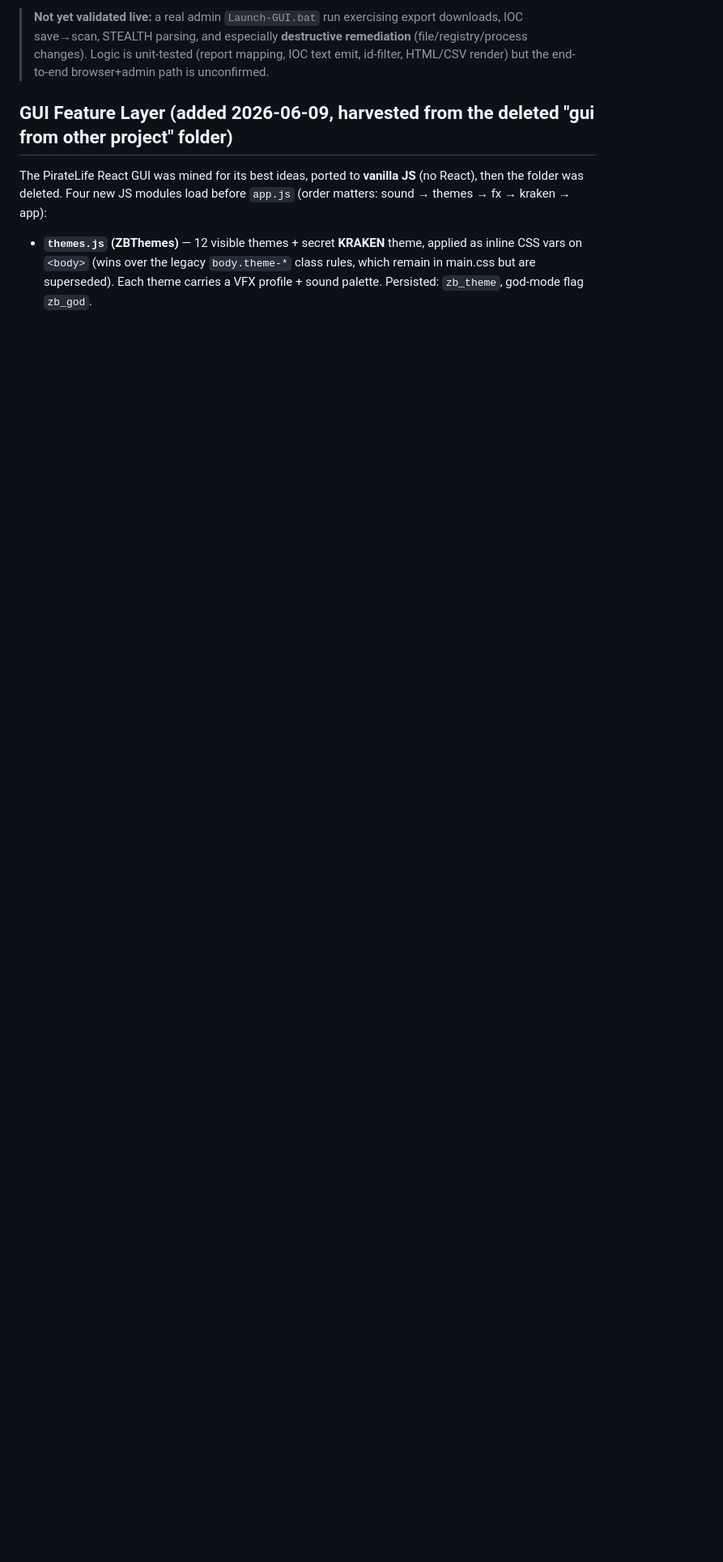
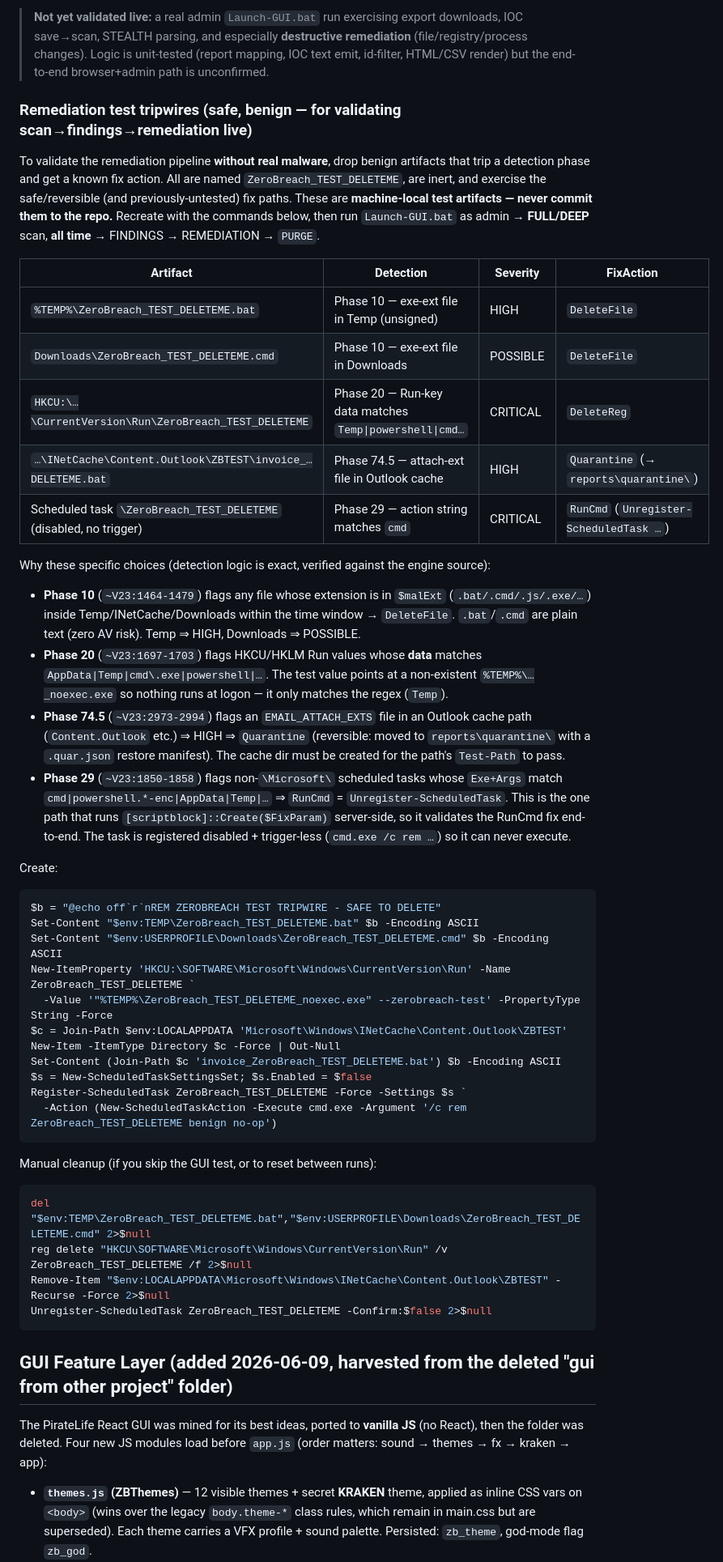
Before and after one commit to zazathebird/zerobreach, a Markdown page: CLAUDE.md, the part around the change. Shown at 81% size. GitHub-like rendering; blank space fills up the shorter version.

Commit message:
Document benign remediation test tripwires in CLAUDE.md
Records the five safe/inert artifacts (DeleteFile x2, DeleteReg, Quarantine,
RunCmd) used to validate the scan -> findings -> remediation pipeline without
real malware, with exact engine detection logic, recreate commands, and manual
cleanup. Tripwires are machine-local (named ZeroBreach_TEST_DELETEME); never
committed to the repo.

Co-Authored-By: Claude Opus 4.8 <noreply@anthropic.com>

````diff
--- a/CLAUDE.md
+++ b/CLAUDE.md
@@ -200,6 +200,60 @@ runspace scripts are checked with a dedicated extractor). **Live admin end-to-en
 > save→scan, STEALTH parsing, and especially **destructive remediation** (file/registry/process
 > changes). Logic is unit-tested (report mapping, IOC text emit, id-filter, HTML/CSV render) but the
 > end-to-end browser+admin path is unconfirmed.
+
+### Remediation test tripwires (safe, benign — for validating scan→findings→remediation live)
+
+To validate the remediation pipeline **without real malware**, drop benign artifacts that trip a
+detection phase and get a known fix action. All are named `ZeroBreach_TEST_DELETEME`, are inert, and
+exercise the safe/reversible (and previously-untested) fix paths. These are **machine-local test
+artifacts — never commit them to the repo.** Recreate with the commands below, then run
+`Launch-GUI.bat` as admin → **FULL/DEEP** scan, **all time** → FINDINGS → REMEDIATION → `PURGE`.
+
+| Artifact | Detection | Severity | FixAction |
+|---|---|---|---|
+| `%TEMP%\ZeroBreach_TEST_DELETEME.bat` | Phase 10 — exe-ext file in Temp (unsigned) | HIGH | `DeleteFile` |
+| `Downloads\ZeroBreach_TEST_DELETEME.cmd` | Phase 10 — exe-ext file in Downloads | POSSIBLE | `DeleteFile` |
+| `HKCU:\…\CurrentVersion\Run\ZeroBreach_TEST_DELETEME` | Phase 20 — Run-key data matches `Temp\|powershell\|cmd…` | CRITICAL | `DeleteReg` |
+| `…\INetCache\Content.Outlook\ZBTEST\invoice_…DELETEME.bat` | Phase 74.5 — attach-ext file in Outlook cache | HIGH | `Quarantine` (→ `reports\quarantine\`) |
+| Scheduled task `\ZeroBreach_TEST_DELETEME` (disabled, no trigger) | Phase 29 — action string matches `cmd` | CRITICAL | `RunCmd` (`Unregister-ScheduledTask …`) |
+
+Why these specific choices (detection logic is exact, verified against the engine source):
+- **Phase 10** (`~V23:1464-1479`) flags any file whose extension is in `$malExt` (`.bat/.cmd/.js/.exe/…`)
+  inside Temp/INetCache/Downloads within the time window → `DeleteFile`. `.bat`/`.cmd` are plain text
+  (zero AV risk). Temp ⇒ HIGH, Downloads ⇒ POSSIBLE.
+- **Phase 20** (`~V23:1697-1703`) flags HKCU/HKLM Run values whose **data** matches
+  `AppData|Temp|cmd\.exe|powershell|…`. The test value points at a non-existent `%TEMP%\…_noexec.exe`
+  so nothing runs at logon — it only matches the regex (`Temp`).
+- **Phase 74.5** (`~V23:2973-2994`) flags an `EMAIL_ATTACH_EXTS` file in an Outlook cache path
+  (`Content.Outlook` etc.) ⇒ HIGH ⇒ `Quarantine` (reversible: moved to `reports\quarantine\` with a
+  `.quar.json` restore manifest). The cache dir must be created for the path's `Test-Path` to pass.
+- **Phase 29** (`~V23:1850-1858`) flags non-`\Microsoft\` scheduled tasks whose `Exe+Args` match
+  `cmd|powershell.*-enc|AppData|Temp|…` ⇒ `RunCmd` = `Unregister-ScheduledTask`. This is the one path
+  that runs `[scriptblock]::Create($FixParam)` server-side, so it validates the RunCmd fix end-to-end.
+  The task is registered disabled + trigger-less (`cmd.exe /c rem …`) so it can never execute.
+
+Create:
+```powershell
+$b = "@echo off`r`nREM ZEROBREACH TEST TRIPWIRE - SAFE TO DELETE"
+Set-Content "$env:TEMP\ZeroBreach_TEST_DELETEME.bat" $b -Encoding ASCII
+Set-Content "$env:USERPROFILE\Downloads\ZeroBreach_TEST_DELETEME.cmd" $b -Encoding ASCII
+New-ItemProperty 'HKCU:\SOFTWARE\Microsoft\Windows\CurrentVersion\Run' -Name ZeroBreach_TEST_DELETEME `
+  -Value '"%TEMP%\ZeroBreach_TEST_DELETEME_noexec.exe" --zerobreach-test' -PropertyType String -Force
+$c = Join-Path $env:LOCALAPPDATA 'Microsoft\Windows\INetCache\Content.Outlook\ZBTEST'
+New-Item -ItemType Directory $c -Force | Out-Null
+Set-Content (Join-Path $c 'invoice_ZeroBreach_TEST_DELETEME.bat') $b -Encoding ASCII
+$s = New-ScheduledTaskSettingsSet; $s.Enabled = $false
+Register-ScheduledTask ZeroBreach_TEST_DELETEME -Force -Settings $s `
+  -Action (New-ScheduledTaskAction -Execute cmd.exe -Argument '/c rem ZeroBreach_TEST_DELETEME benign no-op')
+```
+
+Manual cleanup (if you skip the GUI test, or to reset between runs):
+```powershell
+del "$env:TEMP\ZeroBreach_TEST_DELETEME.bat","$env:USERPROFILE\Downloads\ZeroBreach_TEST_DELETEME.cmd" 2>$null
+reg delete "HKCU\SOFTWARE\Microsoft\Windows\CurrentVersion\Run" /v ZeroBreach_TEST_DELETEME /f 2>$null
+Remove-Item "$env:LOCALAPPDATA\Microsoft\Windows\INetCache\Content.Outlook\ZBTEST" -Recurse -Force 2>$null
+Unregister-ScheduledTask ZeroBreach_TEST_DELETEME -Confirm:$false 2>$null
+```
 
 ## GUI Feature Layer (added 2026-06-09, harvested from the deleted "gui from other project" folder)
 
````
